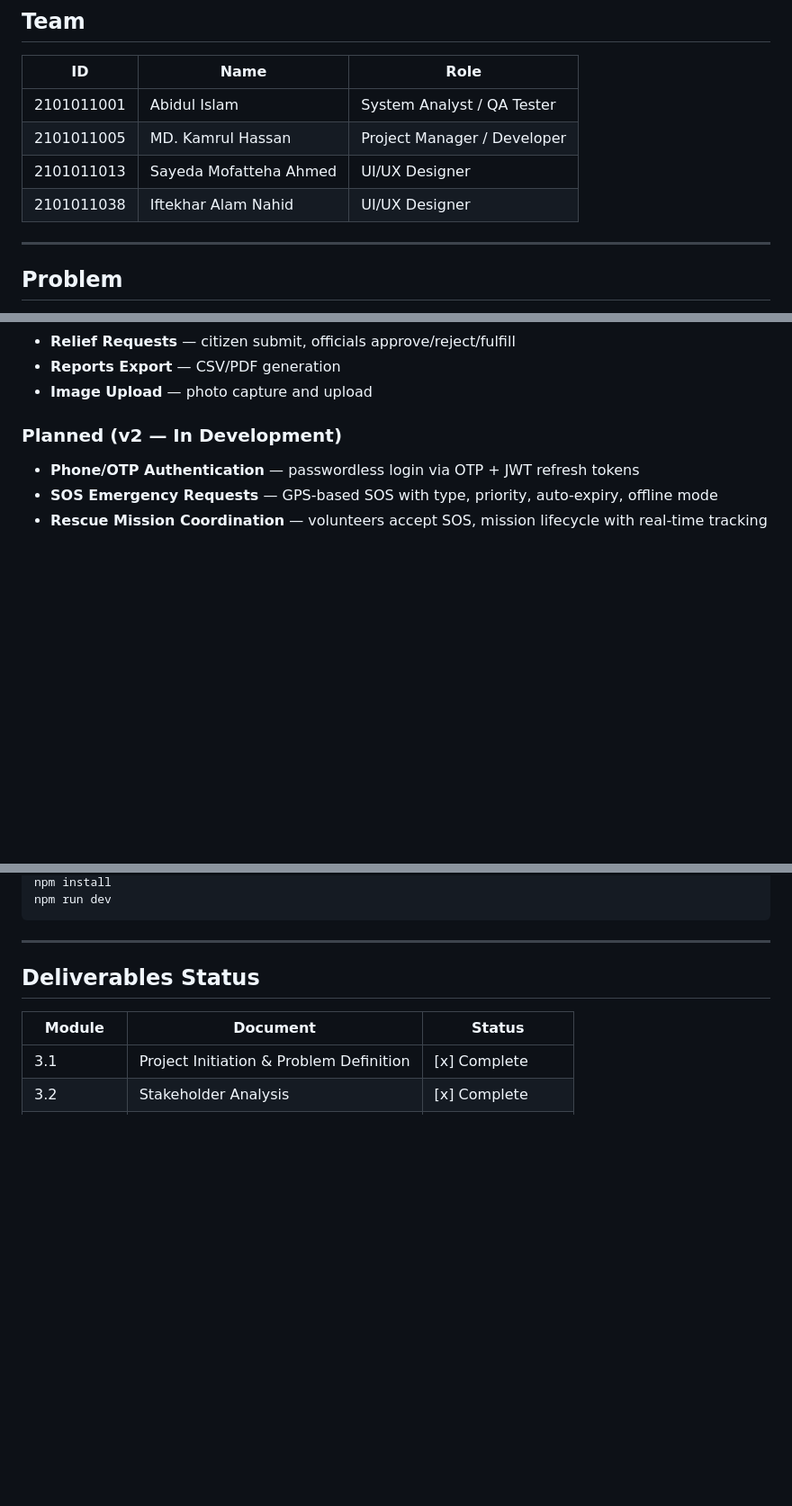
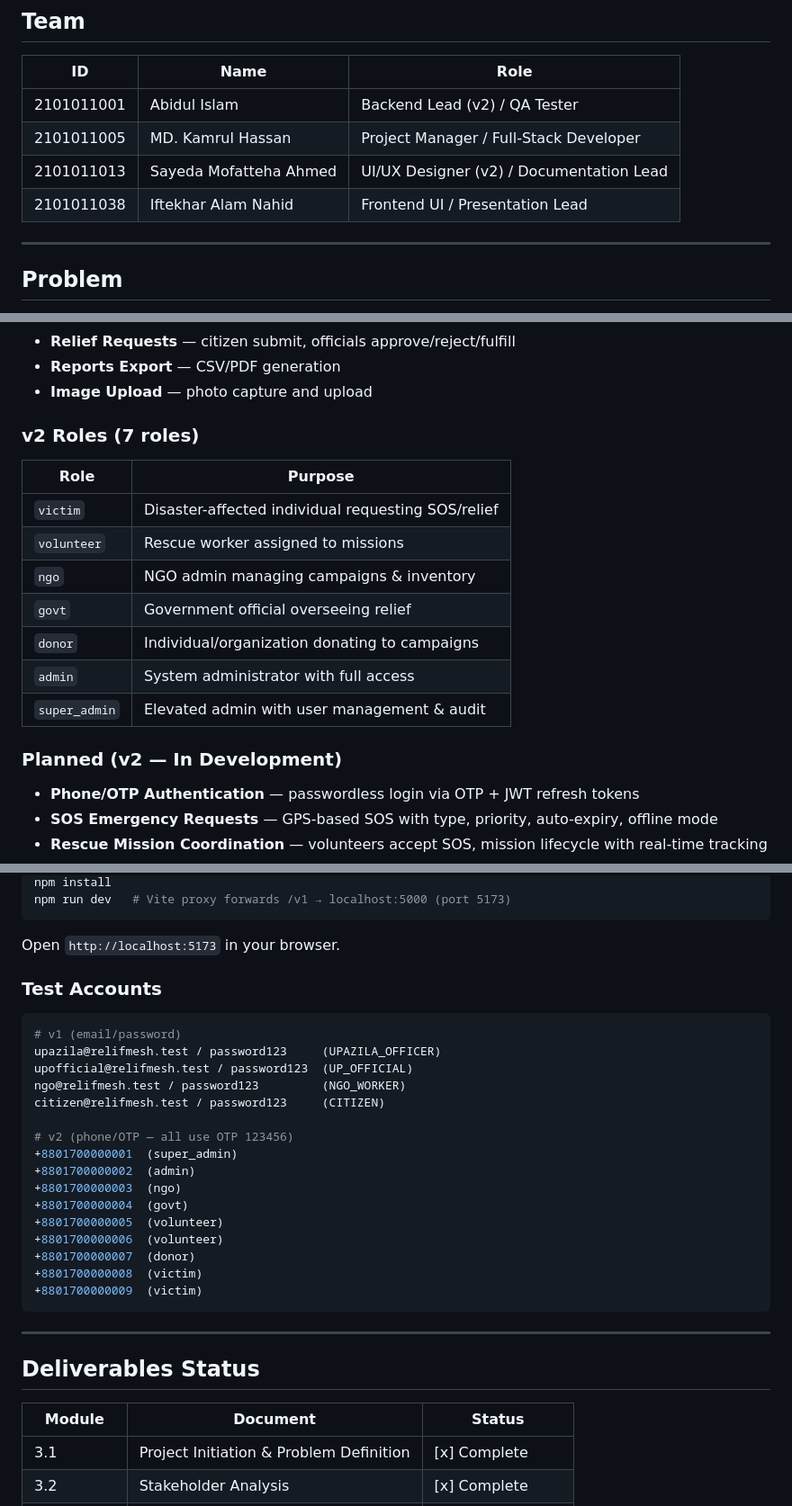
Before and after one commit to Mohammadkamrulhassan/RelifMesh-01, a Markdown page: README.md, 3 parts joined by grey strips. Shown at 90% size. Drawn GitHub-style; blank space fills up the shorter version.

````diff
--- a/README.md
+++ b/README.md
@@ -12,10 +12,10 @@
 
 | ID | Name | Role |
 |----|------|------|
-| 2101011001 | Abidul Islam | System Analyst / QA Tester |
-| 2101011005 | MD. Kamrul Hassan | Project Manager / Developer |
-| 2101011013 | Sayeda Mofatteha Ahmed | UI/UX Designer |
-| 2101011038 | Iftekhar Alam Nahid | UI/UX Designer |
+| 2101011001 | Abidul Islam | Backend Lead (v2) / QA Tester |
+| 2101011005 | MD. Kamrul Hassan | Project Manager / Full-Stack Developer |
+| 2101011013 | Sayeda Mofatteha Ahmed | UI/UX Designer (v2) / Documentation Lead |
+| 2101011038 | Iftekhar Alam Nahid | Frontend UI / Presentation Lead |
 
 ---
 
@@ -49,6 +49,18 @@ ReliefMesh solves this with an offline-first platform connecting **victims**, **
 - **Relief Requests** — citizen submit, officials approve/reject/fulfill
 - **Reports Export** — CSV/PDF generation
 - **Image Upload** — photo capture and upload
+
+### v2 Roles (7 roles)
+
+| Role | Purpose |
+|------|---------|
+| `victim` | Disaster-affected individual requesting SOS/relief |
+| `volunteer` | Rescue worker assigned to missions |
+| `ngo` | NGO admin managing campaigns & inventory |
+| `govt` | Government official overseeing relief |
+| `donor` | Individual/organization donating to campaigns |
+| `admin` | System administrator with full access |
+| `super_admin` | Elevated admin with user management & audit |
 
 ### Planned (v2 — In Development)
 - **Phone/OTP Authentication** — passwordless login via OTP + JWT refresh tokens
@@ -176,5 +225,28 @@ cd frontend
 npm install
-npm run dev
+npm run dev   # Vite proxy forwards /v1 → localhost:5000 (port 5173)
+```
+
+Open `http://localhost:5173` in your browser.
+
+### Test Accounts
+
+```bash
+# v1 (email/password)
+upazila@relifmesh.test / password123     (UPAZILA_OFFICER)
+upofficial@relifmesh.test / password123  (UP_OFFICIAL)
+ngo@relifmesh.test / password123         (NGO_WORKER)
+citizen@relifmesh.test / password123     (CITIZEN)
+
+# v2 (phone/OTP — all use OTP 123456)
++8801700000001  (super_admin)
++8801700000002  (admin)
++8801700000003  (ngo)
++8801700000004  (govt)
++8801700000005  (volunteer)
++8801700000006  (volunteer)
++8801700000007  (donor)
++8801700000008  (victim)
++8801700000009  (victim)
 ```
 
 ---
````
Also changed, not shown: other parts of README.md (+45 -8 lines).
